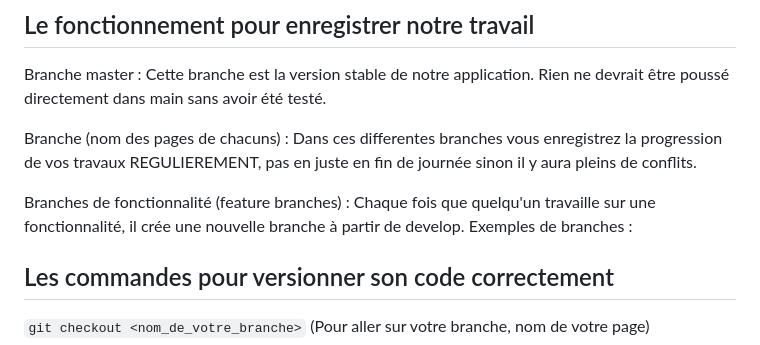
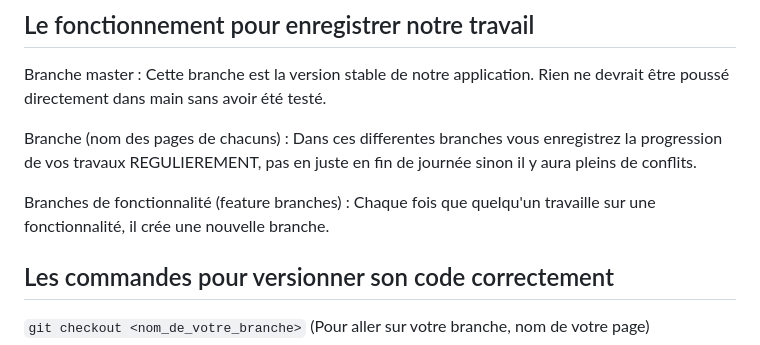
Before and after one commit to LucasOtw/SAE3_ScoobyTeam, a Markdown page: readme.md, the part around the change. Drawn GitHub-style.

```diff
--- a/readme.md
+++ b/readme.md
@@ -7,7 +7,7 @@ Branche master : Cette branche est la version stable de notre application. Rien
 
 Branche (nom des pages de chacuns) : Dans ces differentes branches vous enregistrez la progression de vos travaux REGULIEREMENT, pas en juste en fin de journée sinon il y aura pleins de conflits.
 
-Branches de fonctionnalité (feature branches) : Chaque fois que quelqu'un travaille sur une fonctionnalité, il crée une nouvelle branche à partir de develop. Exemples de branches :
+Branches de fonctionnalité (feature branches) : Chaque fois que quelqu'un travaille sur une fonctionnalité, il crée une nouvelle branche.
 
 ## Les commandes pour versionner son code correctement
 
```
